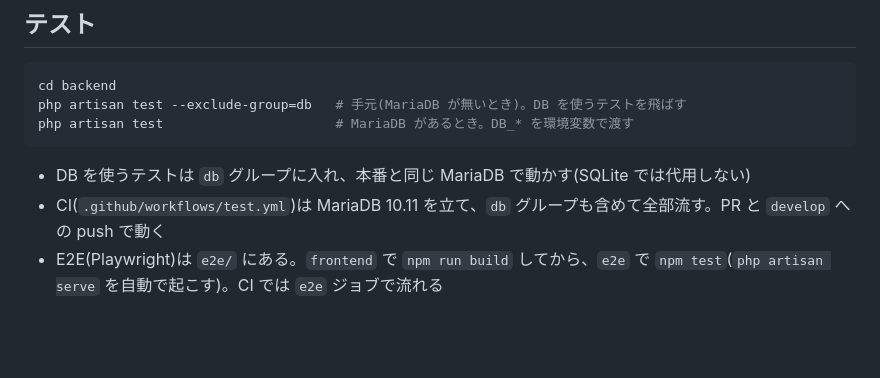
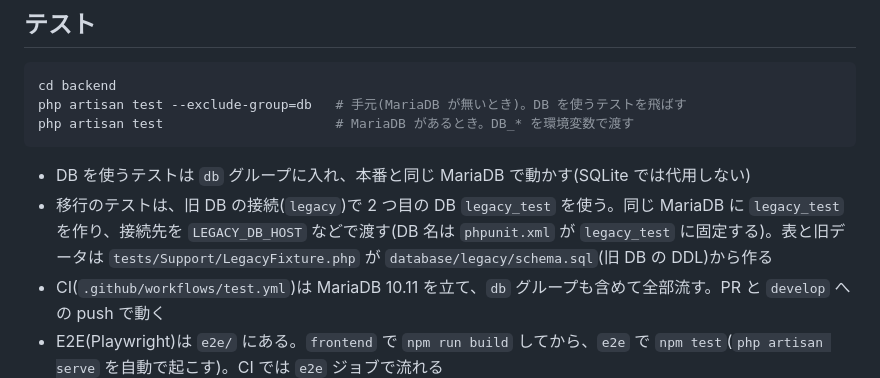
Before and after one commit to t-moriyama-r/cocktail-db, a Markdown page: README.md, the part around the change. GitHub-like rendering; blank space fills up the shorter version.

Commit message:
issue-27: README に旧 DB の接続とテスト用の DB を書く
Refs #27

Co-Authored-By: Claude Opus 5.5 <noreply@anthropic.com>

````diff
--- a/README.md
+++ b/README.md
@@ -66,6 +66,7 @@ php artisan test                      # MariaDB があるとき。DB_* を環境
 ```
 
 - DB を使うテストは `db` グループに入れ、本番と同じ MariaDB で動かす(SQLite では代用しない)
+- 移行のテストは、旧 DB の接続(`legacy`)で 2 つ目の DB `legacy_test` を使う。同じ MariaDB に `legacy_test` を作り、接続先を `LEGACY_DB_HOST` などで渡す(DB 名は `phpunit.xml` が `legacy_test` に固定する)。表と旧データは `tests/Support/LegacyFixture.php` が `database/legacy/schema.sql`(旧 DB の DDL)から作る
 - CI(`.github/workflows/test.yml`)は MariaDB 10.11 を立て、`db` グループも含めて全部流す。PR と `develop` への push で動く
 - E2E(Playwright)は `e2e/` にある。`frontend` で `npm run build` してから、`e2e` で `npm test`(`php artisan serve` を自動で起こす)。CI では `e2e` ジョブで流れる
 - テスト名の先頭はテストケースの ID(`TC-<issue 番号>-<連番>`)。ケースの表は PR 本文にある
````
